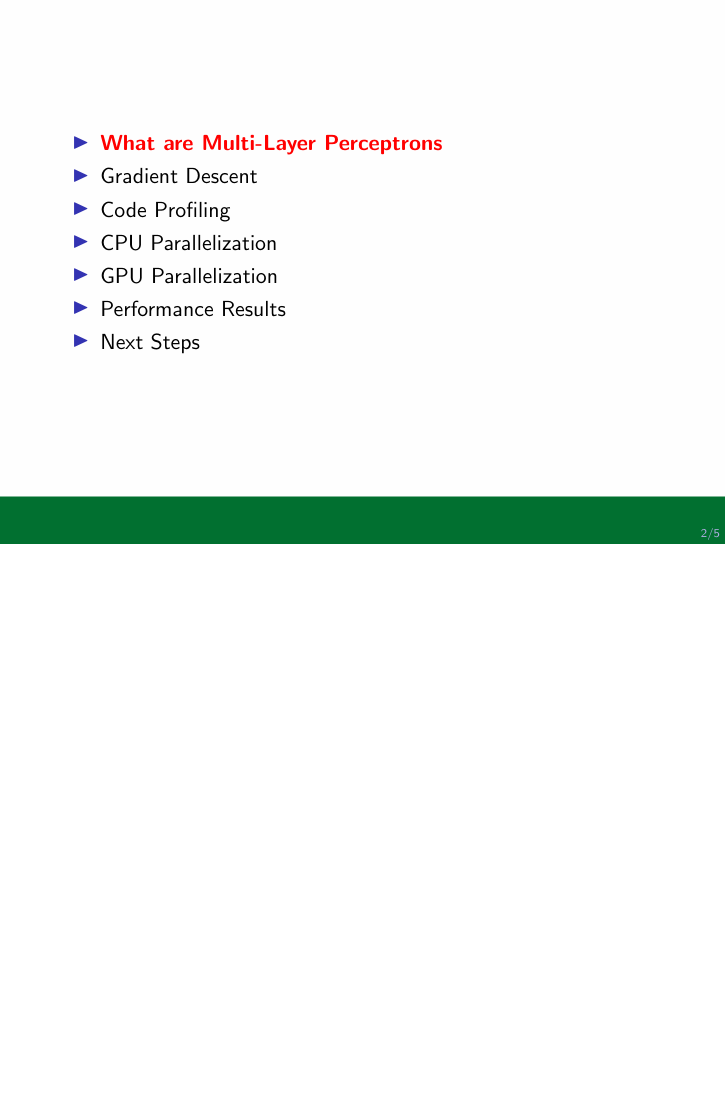
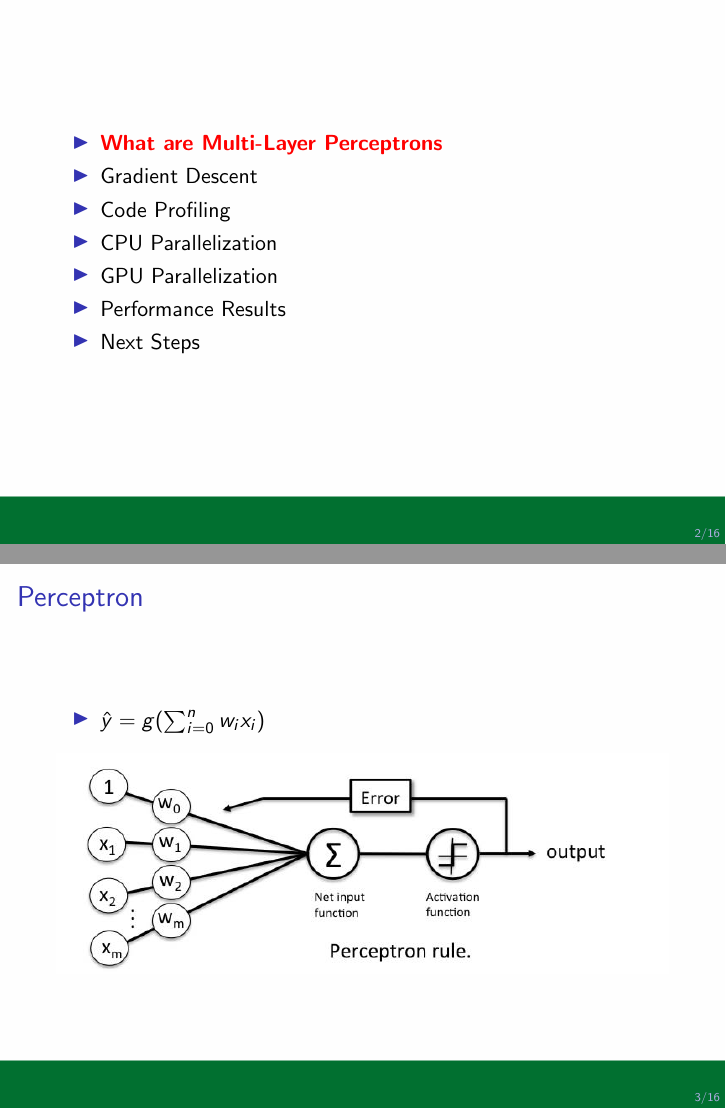
Before and after one commit to stevenwalton/631-parallel-group-project, LaTeX slides (slides/Slides.tex, which reads slides/GradientDescent.tex, slides/WhatIsMLP.tex): page 2 of 5 before the commit and pages 2 and 3 of 16 after it, the two joined at a grey line, the shorter picture padded with empty space. Compiled offline with pdfLaTeX.

Commit message:
Started creating the slides

```diff
--- a/slides/GradientDescent.tex
+++ b/slides/GradientDescent.tex
@@ -9,3 +9,27 @@
     \item Next Steps
 \end{itemize}
 \end{frame}
+
+\begin{frame}
+    \frametitle{Gradient Descent}
+    \center\includegraphics[width=.8\textwidth]{Images/backprop.png}
+    \begin{itemize}
+        \item $h_{1_{act}} = W_{h_1} * Inputs$
+        \item $h_{2_{act}} = W_{h_2} * h_{1_{act}}$
+        \item $h_{3_{act}} = W_{h_3} * h_{2_{act}}$
+        \item $\hat{y} = W_{O} * h_{3_{act}}$
+        \item How do we improve the predictions?
+    \end{itemize}
+\end{frame}
+
+\begin{frame}
+    \frametitle{Back-propagating the error}
+    \center\includegraphics[width=.8\textwidth]{Images/backprop.png}
+    \begin{itemize}
+        \item $h_{1_{act}} = W_{h_1} * Inputs$
+        \item $h_{2_{act}} = W_{h_2} * h_{1_{act}}$
+        \item $h_{3_{act}} = W_{h_3} * h_{2_{act}}$
+        \item $\hat{y} = W_{O} * h_{3_{act}}$
+        \item How do we improve the predictions?
+    \end{itemize}
+\end{frame}
--- a/slides/Slides.tex
+++ b/slides/Slides.tex
@@ -44,7 +44,7 @@
 \title{UO 631 Parallel Processing:\\Multi-layer Perceptron Classification
 }
 \author{Luis Guzman \& Steven Walton\\ \small University of Oregon}
-\date{3 December 2020}
+\date{December 3, 2020}
 
 \usebackgroundtemplate
 {
--- a/slides/WhatIsMLP.tex
+++ b/slides/WhatIsMLP.tex
@@ -9,3 +9,11 @@
     \item Next Steps
 \end{itemize}
 \end{frame}
+
+\begin{frame}
+    \frametitle{Perceptron}
+    \begin{itemize}
+        \item $\hat{y} = g(\sum_{i=0}^n w_i x_i)$
+    \end{itemize}
+    \center\includegraphics[width=1.0\textwidth]{Images/perceptron_learning.jpg}
+\end{frame}
```
Also changed, not shown: slides/Slides.tex (3 more changed lines), slides/WhatIsMLP.tex (34 more changed lines).
